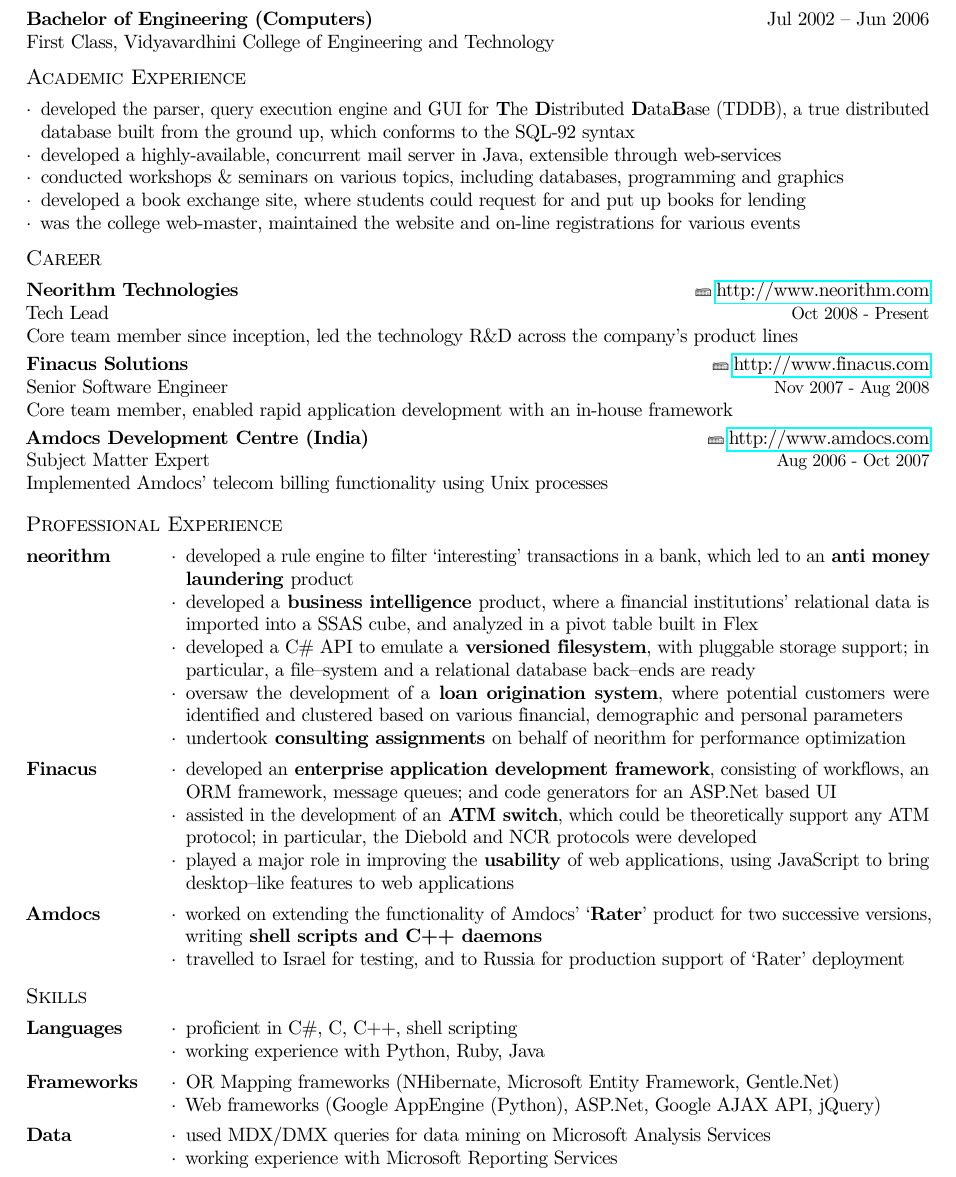
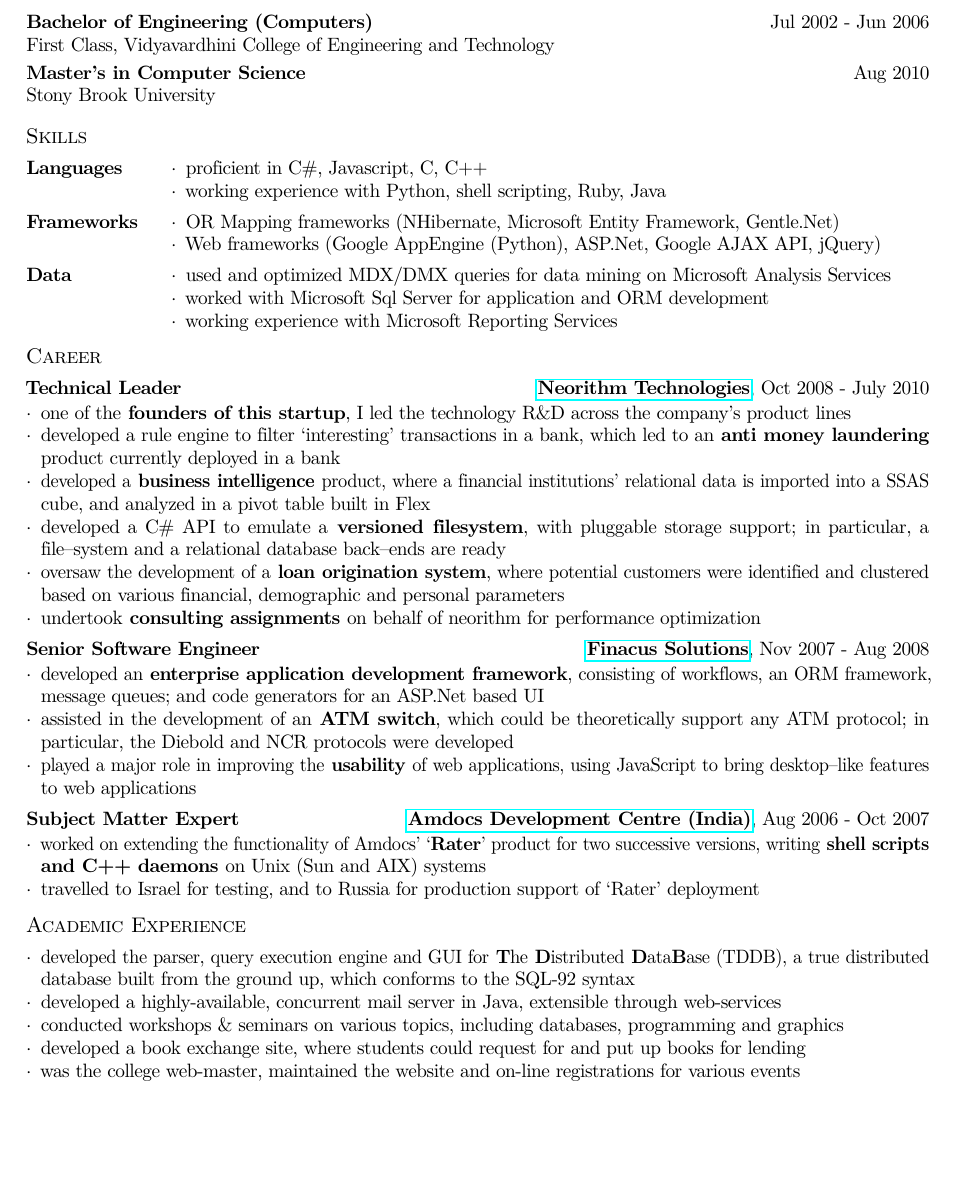
Before and after one commit to sandesh247/sandesh247.com, a LaTeX CV (resume/sandeshs_resume.tex): part of page 1 of 2 before the commit and part of the page after it, cut so that both start at the same text, the shorter picture padded with empty space. Compiled offline with pdfLaTeX.

Commit message:
updated resume

```diff
--- a/resume/sandeshs_resume.tex
+++ b/resume/sandeshs_resume.tex
@@ -65,7 +65,14 @@
 }%
 
 \newcommand{\jobexp}[5]{%
-\textbf{#1}\hfill\hspace{3pt}\small\small{\Keyboard}\hspace{3pt}\normalsize\url{#2}\\{#4}\hfill\small\small{#3}\normalsize\\{#5}\vspace{3pt}%
+	\textbf{{#4}}
+	\hfill
+	\textbf{\href{#2}{#1}}, {#3}
+	\\\vspace{-12pt}%
+}
+
+\newcommand{\eduexp}[3]{%
+\textbf{#1}\hfill{#2}\normalsize\\{#3}\vspace{3pt}%
 }
 
 \newcommand{\resumedescheader}[1]{%
@@ -99,8 +106,77 @@
 
 \vspace{-10pt}
 \resumedescheader{Education}
-\textbf{Bachelor of Engineering (Computers)} \hfill \textrm{Jul 2002 -- Jun 2006} \\
-First Class, Vidyavardhini College of Engineering and Technology
+\eduexp
+	{Bachelor of Engineering (Computers)}
+	{Jul 2002 - Jun 2006}
+	{First Class, Vidyavardhini College of Engineering and Technology}
+\\ \eduexp
+	{Master's in Computer Science}
+	{Aug 2010}
+	{Stony Brook University}
+
+\resumedescheader{Skills}
+\begin{resumedescription}
+\item [Languages]
+\begin{itemize*}
+  \item proficient in C\#, Javascript, C, C++
+  \item working experience with Python, shell scripting, Ruby, Java
+\end{itemize*}
+
+\item [Frameworks]
+\begin{itemize*}
+  \item OR Mapping frameworks (NHibernate, Microsoft Entity Framework, Gentle.Net)
+  \item Web frameworks (Google AppEngine (Python), ASP.Net, Google AJAX API, jQuery)
+\end{itemize*}
+
+\item [Data]
+\begin{itemize*}
+  \item used and optimized MDX/DMX queries for data mining on Microsoft Analysis Services
+  \item worked with Microsoft Sql Server for application and ORM development
+  \item working experience with Microsoft Reporting Services
+\end{itemize*}
+
+\end{resumedescription}
+
+\vspace{-12pt}
+\resumedescheader{Career}
+\jobexp
+	{Neorithm Technologies}
+	{http://www.neorithm.com}
+	{Oct 2008 - July 2010}
+	{Technical Leader}
+	{Core team member since inception, led the technology R\&D across the company's product lines}
+\begin{itemize*}
+\item one of the \textbf{founders of this startup}, I led the technology R\&D across the company's product lines
+\item developed a rule engine to filter `interesting' transactions in a bank, which led to an \textbf{anti money laundering} product currently deployed in a bank
+\item developed a \textbf{business intelligence} product, where a financial institutions' relational data is imported into a SSAS cube, and analyzed in a pivot table built in Flex
+\item developed a C\# API to emulate a \textbf{versioned filesystem}, with pluggable storage support; in particular, a file--system and a relational database back--ends are ready
+\item oversaw the development of a \textbf{loan origination system}, where potential customers were identified and clustered based on various financial, demographic and personal parameters
+\item undertook \textbf{consulting assignments} on behalf of neorithm for performance optimization
+\end{itemize*}
+\vspace{5pt}
+\jobexp
+	{Finacus Solutions}
+	{http://www.finacus.com}
+	{Nov 2007 - Aug 2008}
+	{Senior Software Engineer}
+	{Core team member, enabled rapid application development with an in-house framework}
+\begin{itemize*}
+\item developed an \textbf{enterprise application development framework}, consisting of workflows, an ORM framework, message queues; and code generators for an ASP.Net based UI
+\item assisted in the development of an \textbf{ATM switch}, which could be theoretically support any ATM protocol; in particular, the Diebold and NCR protocols were developed
+\item played a major role in improving the \textbf{usability} of web applications, using JavaScript to bring desktop--like features to web applications
+\end{itemize*}
+\vspace{5pt}
+\jobexp
+	{Amdocs Development Centre (India)}
+	{http://www.amdocs.com}
+	{Aug 2006 - Oct 2007}
+	{Subject Matter Expert}
+	{Implemented Amdocs' telecom billing functionality using Unix processes}
+\begin{itemize*}
+\item worked on extending the functionality of Amdocs' `\textbf{Rater}' product for two successive versions, writing \textbf{shell scripts and C++ daemons} on Unix (Sun and AIX) systems
+\item travelled to Israel for testing, and to Russia for production support of `Rater' deployment
+\end{itemize*}
 
 \resumedescheader{Academic Experience}
 \begin{itemize*}
@@ -111,72 +187,6 @@
 \item was the college web-master, maintained the website and on-line registrations for various events
 \end{itemize*}
 
-\resumedescheader{Career}
-\jobexp
-	{Neorithm Technologies}
-	{http://www.neorithm.com}
-	{Oct 2008 - Present}
-	{Tech Lead}
-	{Core team member since inception, led the technology R\&D across the company's product lines}
-\\ \jobexp
-	{Finacus Solutions}
-	{http://www.finacus.com}
-	{Nov 2007 - Aug 2008}
-	{Senior Software Engineer}
-	{Core team member, enabled rapid application development with an in-house framework}
-\\ \jobexp
-	{Amdocs Development Centre (India)}
-	{http://www.amdocs.com}
-	{Aug 2006 - Oct 2007}
-	{Subject Matter Expert}
-	{Implemented Amdocs' telecom billing functionality using Unix processes}
-
-\resumedescheader{Professional Experience}
-\begin{resumedescription}
-\item[neorithm]
-\begin{itemize*}
-\item developed a rule engine to filter `interesting' transactions in a bank, which led to an \textbf{anti money laundering} product
-\item developed a \textbf{business intelligence} product, where a financial institutions' relational data is imported into a SSAS cube, and analyzed in a pivot table built in Flex
-\item developed a C\# API to emulate a \textbf{versioned filesystem}, with pluggable storage support; in particular, a file--system and a relational database back--ends are ready
-\item oversaw the development of a \textbf{loan origination system}, where potential customers were identified and clustered based on various financial, demographic and personal parameters
-\item undertook \textbf{consulting assignments} on behalf of neorithm for performance optimization
-\end{itemize*}
-\item[Finacus]
-\begin{itemize*}
-\item developed an \textbf{enterprise application development framework}, consisting of workflows, an ORM framework, message queues; and code generators for an ASP.Net based UI
-\item assisted in the development of an \textbf{ATM switch}, which could be theoretically support any ATM protocol; in particular, the Diebold and NCR protocols were developed
-\item played a major role in improving the \textbf{usability} of web applications, using JavaScript to bring desktop--like features to web applications
-\end{itemize*}
-\item[Amdocs]
-\begin{itemize*}
-\item worked on extending the functionality of Amdocs' `\textbf{Rater}' product for two successive versions, writing \textbf{shell scripts and C++ daemons}
-\item travelled to Israel for testing, and to Russia for production support of `Rater' deployment
-\end{itemize*}
-\end{resumedescription}
-
-\vspace{-11pt}
-\resumedescheader{Skills}
-\begin{resumedescription}
-\item [Languages]
-\begin{itemize*}
-  \item proficient in C\#, C, C++, shell scripting
-  \item working experience with Python, Ruby, Java
-\end{itemize*}
-
-\item [Frameworks]
-\begin{itemize*}
-  \item OR Mapping frameworks (NHibernate, Microsoft Entity Framework, Gentle.Net)
-  \item Web frameworks (Google AppEngine (Python), ASP.Net, Google AJAX API, jQuery)
-\end{itemize*}
-
-\item [Data]
-\begin{itemize*}
-  \item used MDX/DMX queries for data mining on Microsoft Analysis Services
-  \item working experience with Microsoft Reporting Services
-\end{itemize*}
-
-\end{resumedescription}
-
 \resumedescheader{Extracurricular Activities}
 -- won many programming contests around the Mumbai University campus during engineering studies \\
 -- received accolades and special bonuses while working in Amdocs DVCI \\
```
Also changed, not shown: resume/sandeshs_resume.pdf.
